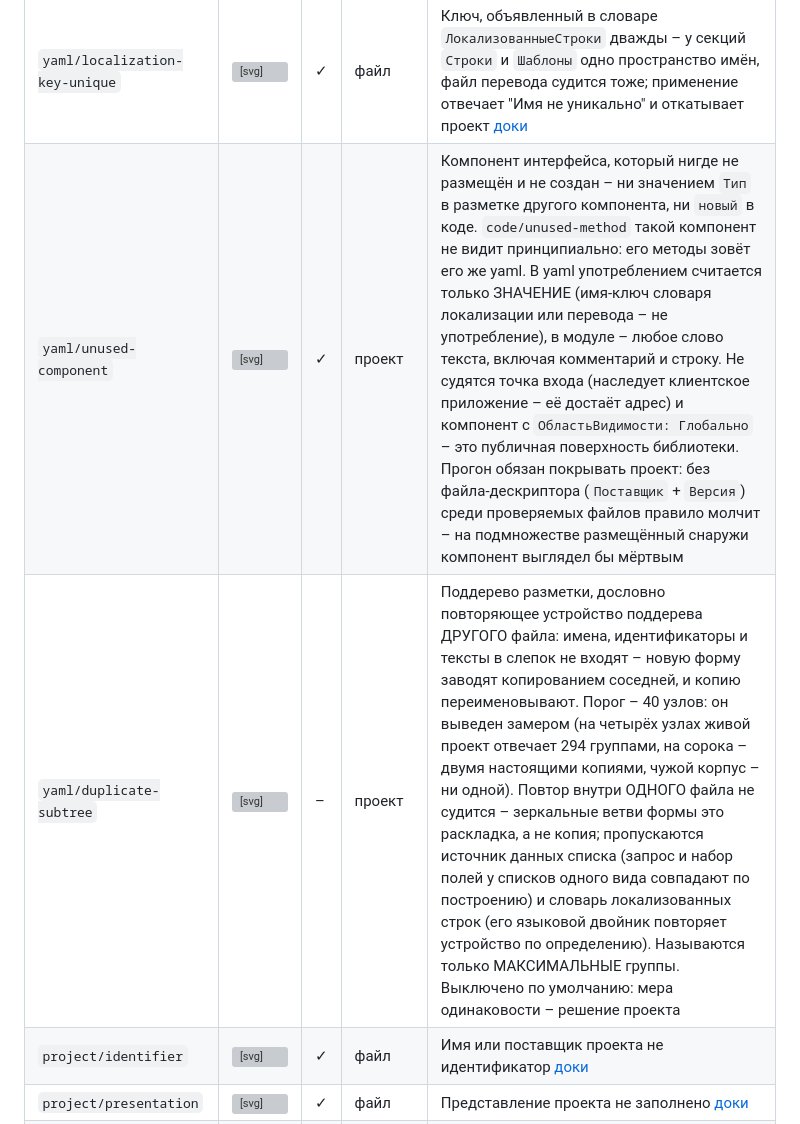
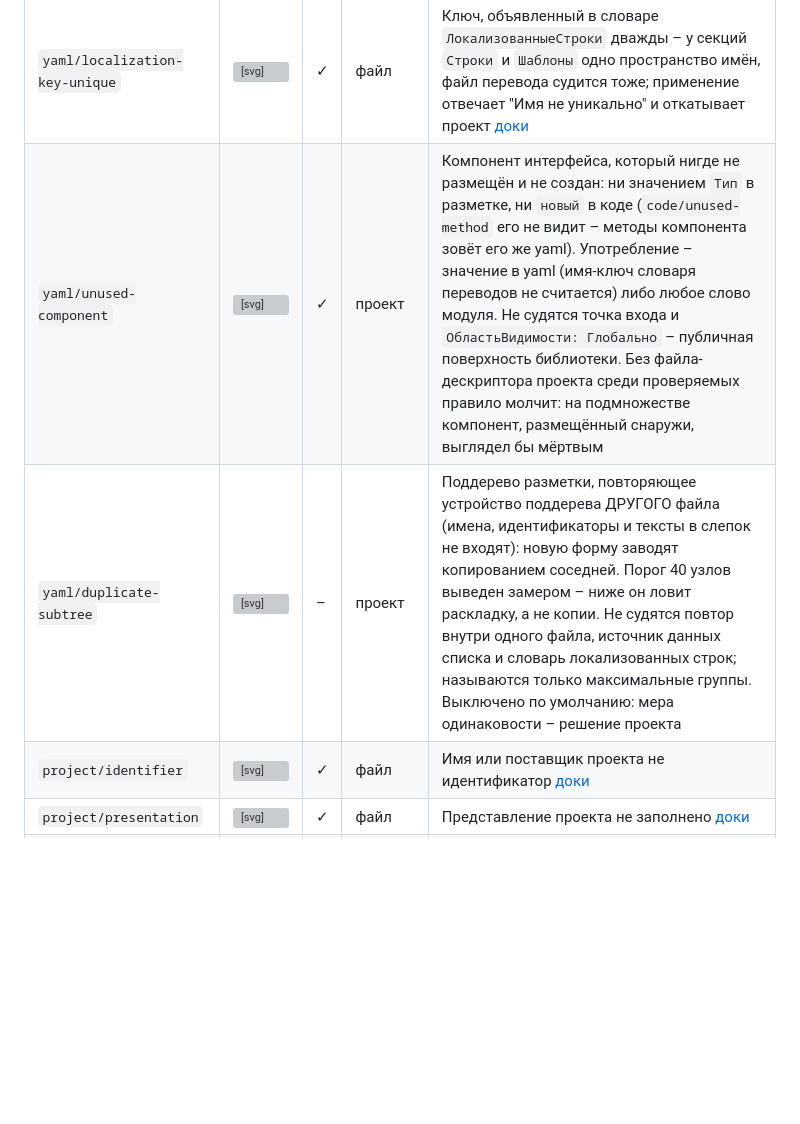
Before and after one commit to keyfire/xbsl, a Markdown page: docs/RULES.ru.md, the part around the change. Rendered like a GitHub page; blank space fills up the shorter version; grey boxes are pictures that could not be loaded.

Commit message:
Описания двух правил yaml сжаты без потери сути

```diff
--- a/docs/RULES.ru.md
+++ b/docs/RULES.ru.md
@@ -83,8 +83,8 @@ sidebar:
 | `yaml/ref-needs-nullable` | <svg width="16" height="16" style="display:inline-block;vertical-align:-3px" aria-label="error"><use href="#sev-error"/></svg> | ✓ | файл | Ссылочный тип в позиции `Тип` без `?` (`Товары.Ссылка`, `ПолеВвода<Товары.Ссылка>`) – у ссылки нет значения по умолчанию, компиляция падает `Default value initialization is not supported` [доки](https://1cmycloud.com/docs/help/topics/type-description-and-initialization/) |
 | `yaml/no-expression-in-literal` | <svg width="16" height="16" style="display:inline-block;vertical-align:-3px" aria-label="error"><use href="#sev-error"/></svg> | ✓ | файл | Выражение `=...` внутри узла литерального типа (`Шрифт: {Тип: АбсолютныйШрифт, Размер: =...}`) – платформа принимает здесь только литерал, вычислять нужно весь объект [доки](https://1cmycloud.com/docs/help/topics/label-component/) |
 | `yaml/localization-key-unique` | <svg width="16" height="16" style="display:inline-block;vertical-align:-3px" aria-label="error"><use href="#sev-error"/></svg> | ✓ | файл | Ключ, объявленный в словаре `ЛокализованныеСтроки` дважды – у секций `Строки` и `Шаблоны` одно пространство имён, файл перевода судится тоже; применение отвечает "Имя не уникально" и откатывает проект [доки](https://1cmycloud.com/docs/help/topics/app-localization/) |
-| `yaml/unused-component` | <svg width="16" height="16" style="display:inline-block;vertical-align:-3px" aria-label="warning"><use href="#sev-warning"/></svg> | ✓ | проект | Компонент интерфейса, который нигде не размещён и не создан – ни значением `Тип` в разметке другого компонента, ни `новый` в коде. `code/unused-method` такой компонент не видит принципиально: его методы зовёт его же yaml. В yaml употреблением считается только ЗНАЧЕНИЕ (имя-ключ словаря локализации или перевода – не употребление), в модуле – любое слово текста, включая комментарий и строку. Не судятся точка входа (наследует клиентское приложение – её достаёт адрес) и компонент с `ОбластьВидимости: Глобально` – это публичная поверхность библиотеки. Прогон обязан покрывать проект: без файла-дескриптора (`Поставщик` + `Версия`) среди проверяемых файлов правило молчит – на подмножестве размещённый снаружи компонент выглядел бы мёртвым |
-| `yaml/duplicate-subtree` | <svg width="16" height="16" style="display:inline-block;vertical-align:-3px" aria-label="warning"><use href="#sev-warning"/></svg> | – | проект | Поддерево разметки, дословно повторяющее устройство поддерева ДРУГОГО файла: имена, идентификаторы и тексты в слепок не входят – новую форму заводят копированием соседней, и копию переименовывают. Порог – 40 узлов: он выведен замером (на четырёх узлах живой проект отвечает 294 группами, на сорока – двумя настоящими копиями, чужой корпус – ни одной). Повтор внутри ОДНОГО файла не судится – зеркальные ветви формы это раскладка, а не копия; пропускаются источник данных списка (запрос и набор полей у списков одного вида совпадают по построению) и словарь локализованных строк (его языковой двойник повторяет устройство по определению). Называются только МАКСИМАЛЬНЫЕ группы. Выключено по умолчанию: мера одинаковости – решение проекта |
+| `yaml/unused-component` | <svg width="16" height="16" style="display:inline-block;vertical-align:-3px" aria-label="warning"><use href="#sev-warning"/></svg> | ✓ | проект | Компонент интерфейса, который нигде не размещён и не создан: ни значением `Тип` в разметке, ни `новый` в коде (`code/unused-method` его не видит – методы компонента зовёт его же yaml). Употребление – значение в yaml (имя-ключ словаря переводов не считается) либо любое слово модуля. Не судятся точка входа и `ОбластьВидимости: Глобально` – публичная поверхность библиотеки. Без файла-дескриптора проекта среди проверяемых правило молчит: на подмножестве компонент, размещённый снаружи, выглядел бы мёртвым |
+| `yaml/duplicate-subtree` | <svg width="16" height="16" style="display:inline-block;vertical-align:-3px" aria-label="warning"><use href="#sev-warning"/></svg> | – | проект | Поддерево разметки, повторяющее устройство поддерева ДРУГОГО файла (имена, идентификаторы и тексты в слепок не входят): новую форму заводят копированием соседней. Порог 40 узлов выведен замером – ниже он ловит раскладку, а не копии. Не судятся повтор внутри одного файла, источник данных списка и словарь локализованных строк; называются только максимальные группы. Выключено по умолчанию: мера одинаковости – решение проекта |
 | `project/identifier` | <svg width="16" height="16" style="display:inline-block;vertical-align:-3px" aria-label="warning"><use href="#sev-warning"/></svg> | ✓ | файл | Имя или поставщик проекта не идентификатор [доки](https://1cmycloud.com/docs/help/topics/project-properties-standard/) |
 | `project/presentation` | <svg width="16" height="16" style="display:inline-block;vertical-align:-3px" aria-label="warning"><use href="#sev-warning"/></svg> | ✓ | файл | Представление проекта не заполнено [доки](https://1cmycloud.com/docs/help/topics/project-properties-standard/) |
 | `project/version` | <svg width="16" height="16" style="display:inline-block;vertical-align:-3px" aria-label="warning"><use href="#sev-warning"/></svg> | ✓ | файл | Версия проекта не A.B.C [доки](https://1cmycloud.com/docs/help/topics/project-properties-standard/) |
```
Also changed, not shown: docs/RULES.md (+2 -2 lines).
